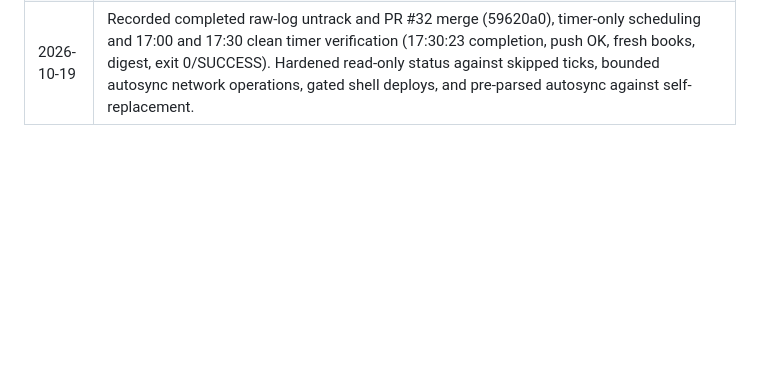
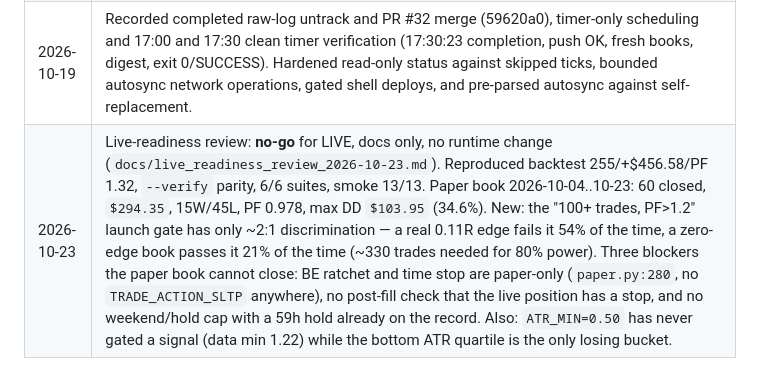
Before and after one commit to shashidaren/scalper, a Markdown page: STATUS.md, the part around the change. GitHub-like rendering; blank space fills up the shorter version.

```diff
--- a/STATUS.md
+++ b/STATUS.md
@@ -65,3 +65,4 @@ Last verified on `scalping`: 2026-10-19 17:31 UTC (user-supplied box output: 17:
 | 2026-10-19 | Timer verified end-to-end: 17:00:14 run, service exit 0, `data collection 4` pushed, digest `0 fail`/`0 warn`, both books fresh, `deploy: none`. `--status` was never implemented (the argument started a full run) — added a read-only one; `--help` no longer leaks the script body. Removed the stray `autosync-fix-2026-10-20.patch` and ignored `*.patch`. `scalper-autosync.service` is boot-enabled; disable it (timer only). Dashboard was already restarted after the 10-19 `config.py` change (17:00:27 > 16:32:06). |
 | 2026-10-20 | Ported the operational half of `gold-trading-bot`: `tools/autosync.sh` (data publish + smoke gate + rollback + digest), `tools/smoke_test.py`, `tools/check_data.py`, `tools/repair_phantom_ledger.py`, paper geometry guards + atomic state save, LIVE-only %-risk sizing (`RISK_PCT=0`), optional `MAX_HOLD_MINUTES=0` time stop. No strategy parameter changed; paper behaviour identical by default. Assessment: `docs/port_assessment_2026-10-20.md`. Cron not switched yet. |
 | 2026-10-19 | Recorded completed raw-log untrack and PR #32 merge (59620a0), timer-only scheduling and 17:00 and 17:30 clean timer verification (17:30:23 completion, push OK, fresh books, digest, exit 0/SUCCESS). Hardened read-only status against skipped ticks, bounded autosync network operations, gated shell deploys, and pre-parsed autosync against self-replacement. |
+| 2026-10-23 | Live-readiness review: **no-go** for LIVE, docs only, no runtime change (`docs/live_readiness_review_2026-10-23.md`). Reproduced backtest 255/+$456.58/PF 1.32, `--verify` parity, 6/6 suites, smoke 13/13. Paper book 2026-10-04..10-23: 60 closed, `$294.35`, 15W/45L, PF 0.978, max DD `$103.95` (34.6%). New: the "100+ trades, PF>1.2" launch gate has only ~2:1 discrimination — a real 0.11R edge fails it 54% of the time, a zero-edge book passes it 21% of the time (~330 trades needed for 80% power). Three blockers the paper book cannot close: BE ratchet and time stop are paper-only (`paper.py:280`, no `TRADE_ACTION_SLTP` anywhere), no post-fill check that the live position has a stop, and no weekend/hold cap with a 59h hold already on the record. Also: `ATR_MIN=0.50` has never gated a signal (data min 1.22) while the bottom ATR quartile is the only losing bucket. |
```
Also changed, not shown: docs/live_readiness_review_2026-10-23.md (added, +243 -0 lines).
